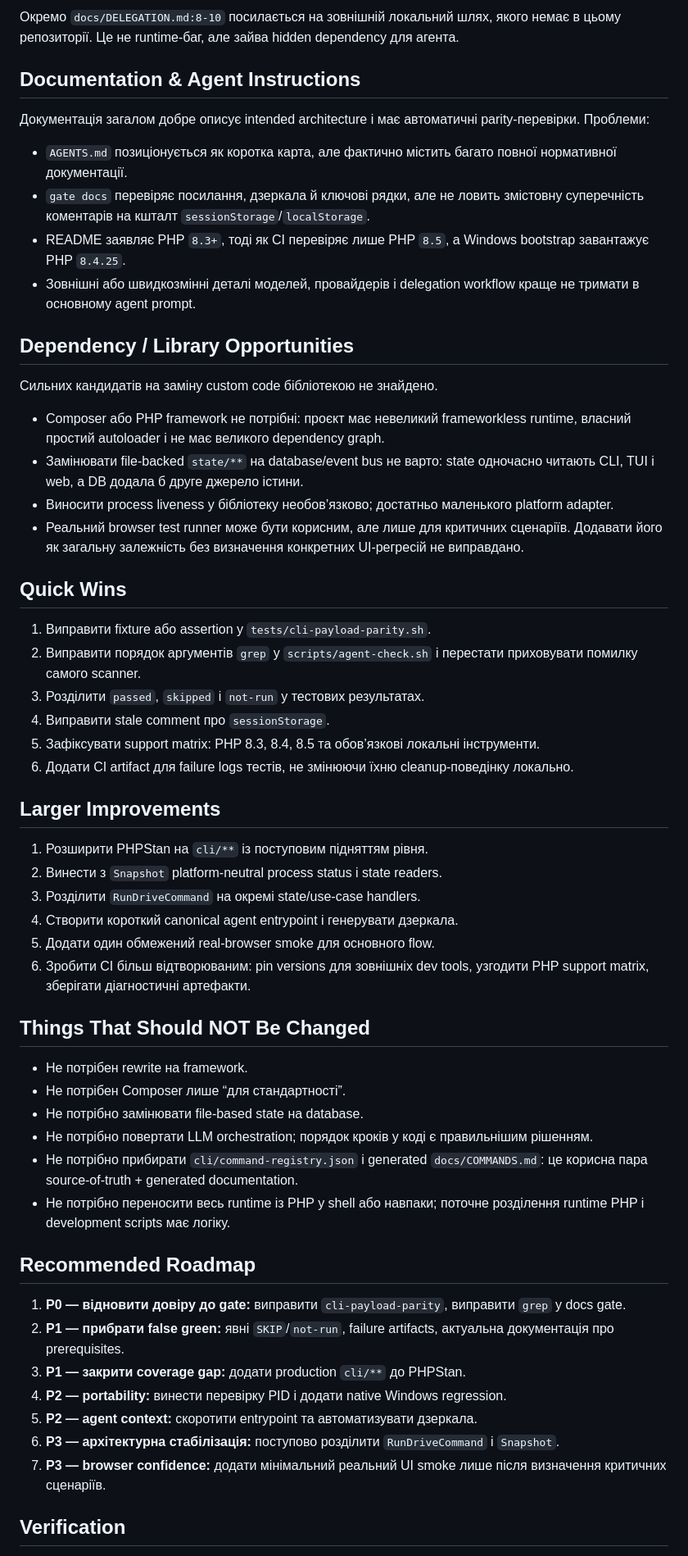
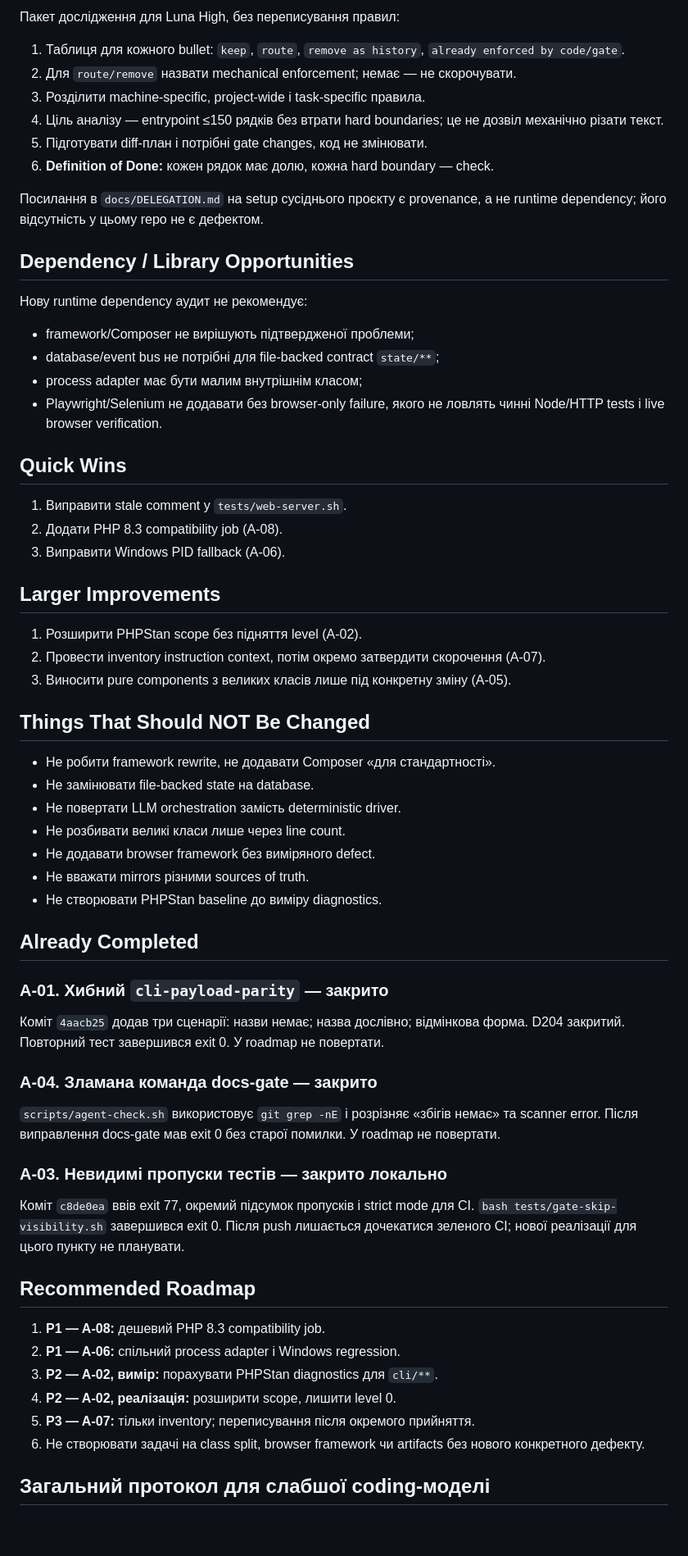
Before and after one commit to merelyigor/bdo-ua-ai-localization, a Markdown page: docs/TECHNICAL_AUDIT_2026-09-20.md, the part around one of its changes. Shown at 82% size. Drawn GitHub-style; blank space fills up the shorter version.

Commit message:
Версія: 8.7.16
Аудит звірено з поточним кодом і перетворено на готовий план виконання для слабшої coding-моделі.

Файли:
docs/TECHNICAL_AUDIT_2026-09-20.md

```diff
--- a/docs/TECHNICAL_AUDIT_2026-09-20.md
+++ b/docs/TECHNICAL_AUDIT_2026-09-20.md
@@ -140,60 +196,79 @@
 
-Окремо `docs/DELEGATION.md:8-10` посилається на зовнішній локальний шлях, якого немає в цьому репозиторії. Це не runtime-баг, але зайва hidden dependency для агента.
+Пакет дослідження для Luna High, без переписування правил:
 
-## Documentation & Agent Instructions
+1. Таблиця для кожного bullet: `keep`, `route`, `remove as history`,
+   `already enforced by code/gate`.
+2. Для `route/remove` назвати mechanical enforcement; немає — не скорочувати.
+3. Розділити machine-specific, project-wide і task-specific правила.
+4. Ціль аналізу — entrypoint ≤150 рядків без втрати hard boundaries; це не
+   дозвіл механічно різати текст.
+5. Підготувати diff-план і потрібні gate changes, код не змінювати.
+6. **Definition of Done:** кожен рядок має долю, кожна hard boundary — check.
 
-Документація загалом добре описує intended architecture і має автоматичні parity-перевірки. Проблеми:
-
-- `AGENTS.md` позиціонується як коротка карта, але фактично містить багато повної нормативної документації.
-- `gate docs` перевіряє посилання, дзеркала й ключові рядки, але не ловить змістовну суперечність коментарів на кшталт `sessionStorage`/`localStorage`.
-- README заявляє PHP `8.3+`, тоді як CI перевіряє лише PHP `8.5`, а Windows bootstrap завантажує PHP `8.4.25`.
-- Зовнішні або швидкозмінні деталі моделей, провайдерів і delegation workflow краще не тримати в основному agent prompt.
+Посилання в `docs/DELEGATION.md` на setup сусіднього проєкту є provenance, а
+не runtime dependency; його відсутність у цьому repo не є дефектом.
 
 ## Dependency / Library Opportunities
 
-Сильних кандидатів на заміну custom code бібліотекою не знайдено.
+Нову runtime dependency аудит не рекомендує:
 
-- Composer або PHP framework не потрібні: проєкт має невеликий frameworkless runtime, власний простий autoloader і не має великого dependency graph.
-- Замінювати file-backed `state/**` на database/event bus не варто: state одночасно читають CLI, TUI і web, а DB додала б друге джерело істини.
-- Виносити process liveness у бібліотеку необов’язково; достатньо маленького platform adapter.
-- Реальний browser test runner може бути корисним, але лише для критичних сценаріїв. Додавати його як загальну залежність без визначення конкретних UI-регресій не виправдано.
+- framework/Composer не вирішують підтвердженої проблеми;
+- database/event bus не потрібні для file-backed contract `state/**`;
+- process adapter має бути малим внутрішнім класом;
+- Playwright/Selenium не додавати без browser-only failure, якого не ловлять
+  чинні Node/HTTP tests і live browser verification.
 
 ## Quick Wins
 
-1. Виправити fixture або assertion у `tests/cli-payload-parity.sh`.
-2. Виправити порядок аргументів `grep` у `scripts/agent-check.sh` і перестати приховувати помилку самого scanner.
-3. Розділити `passed`, `skipped` і `not-run` у тестових результатах.
-4. Виправити stale comment про `sessionStorage`.
-5. Зафіксувати support matrix: PHP 8.3, 8.4, 8.5 та обов’язкові локальні інструменти.
-6. Додати CI artifact для failure logs тестів, не змінюючи їхню cleanup-поведінку локально.
+1. Виправити stale comment у `tests/web-server.sh`.
+2. Додати PHP 8.3 compatibility job (A-08).
+3. Виправити Windows PID fallback (A-06).
 
 ## Larger Improvements
 
-1. Розширити PHPStan на `cli/**` із поступовим підняттям рівня.
-2. Винести з `Snapshot` platform-neutral process status і state readers.
-3. Розділити `RunDriveCommand` на окремі state/use-case handlers.
-4. Створити короткий canonical agent entrypoint і генерувати дзеркала.
-5. Додати один обмежений real-browser smoke для основного flow.
-6. Зробити CI більш відтворюваним: pin versions для зовнішніх dev tools, узгодити PHP support matrix, зберігати діагностичні артефакти.
+1. Розширити PHPStan scope без підняття level (A-02).
+2. Провести inventory instruction context, потім окремо затвердити скорочення
+   (A-07).
+3. Виносити pure components з великих класів лише під конкретну зміну (A-05).
 
 ## Things That Should NOT Be Changed
 
-- Не потрібен rewrite на framework.
-- Не потрібен Composer лише “для стандартності”.
-- Не потрібно замінювати file-based state на database.
-- Не потрібно повертати LLM orchestration; порядок кроків у коді є правильнішим рішенням.
-- Не потрібно прибирати `cli/command-registry.json` і generated `docs/COMMANDS.md`: це корисна пара source-of-truth + generated documentation.
-- Не потрібно переносити весь runtime із PHP у shell або навпаки; поточне розділення runtime PHP і development scripts має логіку.
+- Не робити framework rewrite, не додавати Composer «для стандартності».
+- Не замінювати file-backed state на database.
+- Не повертати LLM orchestration замість deterministic driver.
+- Не розбивати великі класи лише через line count.
+- Не додавати browser framework без виміряного defect.
+- Не вважати mirrors різними sources of truth.
+- Не створювати PHPStan baseline до виміру diagnostics.
+
+## Already Completed
+
+### A-01. Хибний `cli-payload-parity` — закрито
+
+Коміт `4aacb25` додав три сценарії: назви немає; назва дослівно; відмінкова
+форма. D204 закритий. Повторний тест завершився exit 0. У roadmap не повертати.
+
+### A-04. Зламана команда docs-gate — закрито
+
+`scripts/agent-check.sh` використовує `git grep -nE` і розрізняє «збігів
+немає» та scanner error. Після виправлення docs-gate мав exit 0 без старої
+помилки. У roadmap не повертати.
+
+### A-03. Невидимі пропуски тестів — закрито локально
+
+Коміт `c8de0ea` ввів exit 77, окремий підсумок пропусків і strict mode для CI.
+`bash tests/gate-skip-visibility.sh` завершився exit 0. Після push лишається
+дочекатися зеленого CI; нової реалізації для цього пункту не планувати.
 
 ## Recommended Roadmap
 
-1. **P0 — відновити довіру до gate:** виправити `cli-payload-parity`, виправити `grep` у docs gate.
-2. **P1 — прибрати false green:** явні `SKIP`/`not-run`, failure artifacts, актуальна документація про prerequisites.
-3. **P1 — закрити coverage gap:** додати production `cli/**` до PHPStan.
-4. **P2 — portability:** винести перевірку PID і додати native Windows regression.
-5. **P2 — agent context:** скоротити entrypoint та автоматизувати дзеркала.
-6. **P3 — архітектурна стабілізація:** поступово розділити `RunDriveCommand` і `Snapshot`.
-7. **P3 — browser confidence:** додати мінімальний реальний UI smoke лише після визначення критичних сценаріїв.
+1. **P1 — A-08:** дешевий PHP 8.3 compatibility job.
+2. **P1 — A-06:** спільний process adapter і Windows regression.
+3. **P2 — A-02, вимір:** порахувати PHPStan diagnostics для `cli/**`.
+4. **P2 — A-02, реалізація:** розширити scope, лишити level 0.
+5. **P3 — A-07:** тільки inventory; переписування після окремого прийняття.
+6. Не створювати задачі на class split, browser framework чи artifacts без
+   нового конкретного дефекту.
 
-## Verification
+## Загальний протокол для слабшої coding-моделі
 
```
Also changed, not shown: other parts of docs/TECHNICAL_AUDIT_2026-09-20.md (+184 -112 lines).
